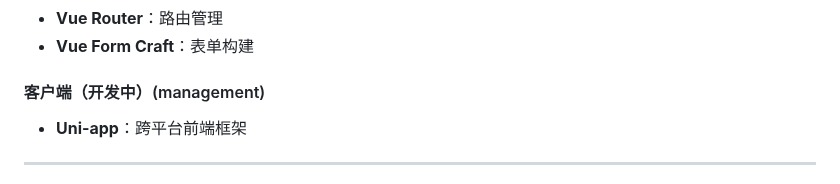
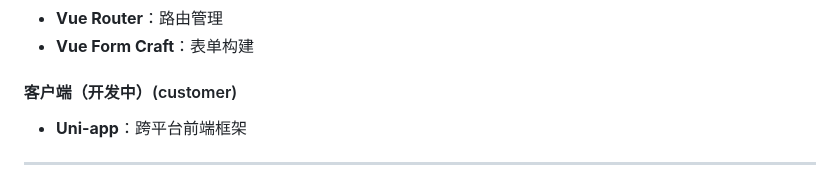
Before and after one commit to MFvmv/GraduationDesign, a Markdown page: README.md, the part around the change. Drawn GitHub-style.

```diff
--- a/README.md
+++ b/README.md
@@ -43,7 +43,7 @@ http://8.138.45.155/admin/ (公网IP)
 - **Vue Router**：路由管理
 - **Vue Form Craft**：表单构建
 
-#### 客户端（开发中）(management)
+#### 客户端（开发中）(customer)
 - **Uni-app**：跨平台前端框架
 ---
 
```
